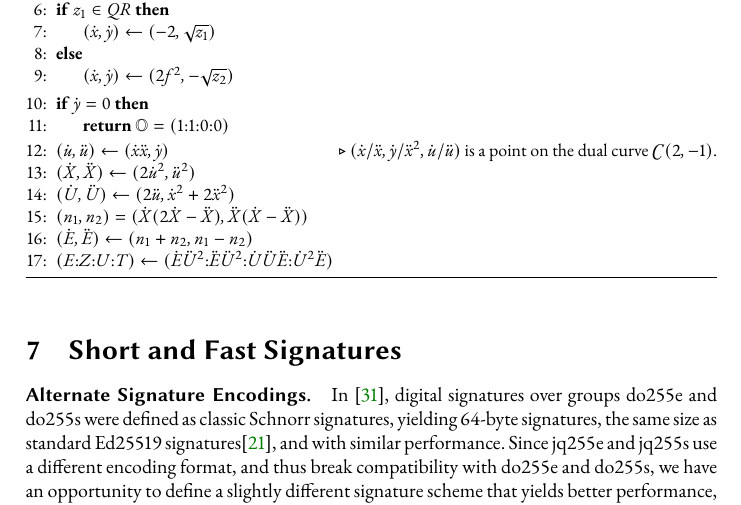
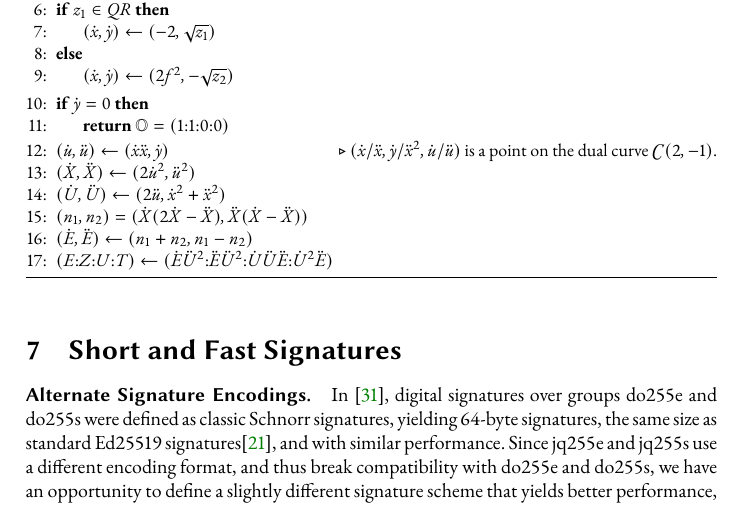
Before and after one commit to doubleodd/doubleodd-doc, a LaTeX paper (doubleodd-jq/doubleodd-jq.tex): part of page 16 of 30, cut so that both start at the same text. Compiled offline with pdfLaTeX.

Commit message:
Fixed formula in algorithm 11 (again!).

```diff
--- a/doubleodd-jq/doubleodd-jq.tex
+++ b/doubleodd-jq/doubleodd-jq.tex
@@ -1111,7 +1111,7 @@ the non-negative root.
             is a point on the dual curve $\cC(2,-1)$.}}
 
         \State{$(\dot{X}, \ddot{X}) \leftarrow (2 \dot{u}^2, \ddot{u}^2)$}
-        \State{$(\dot{U}, \ddot{U}) \leftarrow (2 \ddot{u}, \dot{x}^2 + 2 \ddot{x}^2)$}
+        \State{$(\dot{U}, \ddot{U}) \leftarrow (2 \ddot{u}, \dot{x}^2 + \ddot{x}^2)$}
         \State{$(n_1, n_2) = (\dot{X}(2\dot{X} - \ddot{X}), \ddot{X}(\dot{X} - \ddot{X}))$}
         \State{$(\dot{E}, \ddot{E}) \leftarrow (n_1 + n_2, n_1 - n_2)$}
         \State{$(E{:}Z{:}U{:}T) \leftarrow (\dot{E} \ddot{U}^2 {:} \ddot{E} \ddot{U}^2 {:} \dot{U} \ddot{U} \ddot{E} {:} \dot{U}^2 \ddot{E})$}
```
